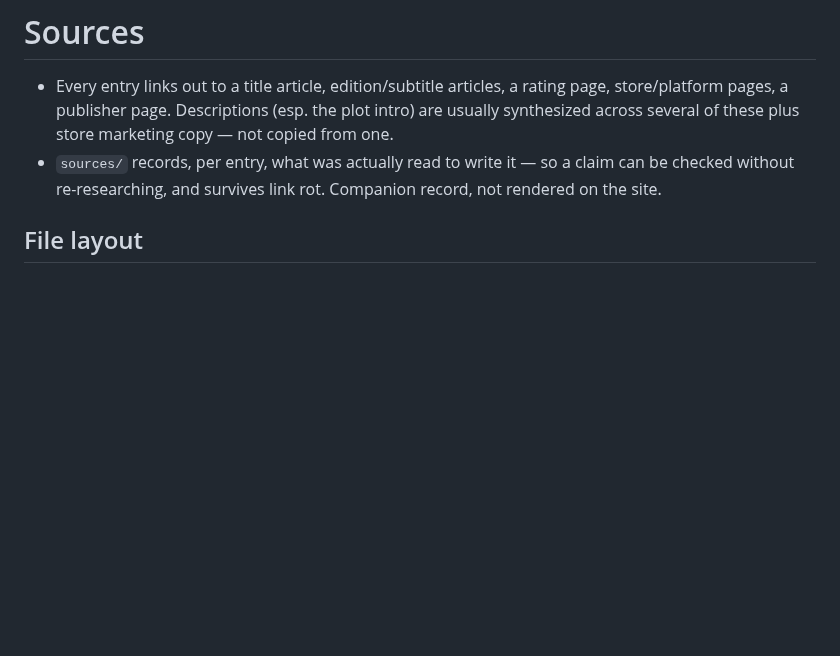
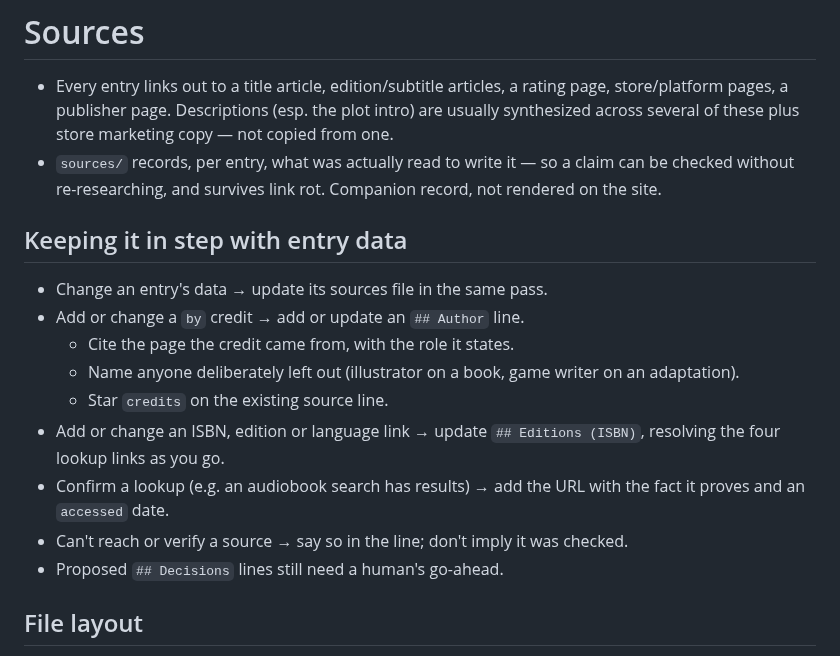
Before and after one commit to vertex-order/kit, a Markdown page: docs/sources.md, the part around the change. GitHub-like rendering; blank space fills up the shorter version.

Commit message:
Document keeping sources files in step with entry data

```diff
--- a/docs/sources.md
+++ b/docs/sources.md
@@ -7,6 +7,22 @@
 - `sources/` records, per entry, what was actually read to write it — so
   a claim can be checked without re-researching, and survives link rot.
   Companion record, not rendered on the site.
+
+## Keeping it in step with entry data
+
+- Change an entry's data → update its sources file in the same pass.
+- Add or change a `by` credit → add or update an `## Author` line.
+  - Cite the page the credit came from, with the role it states.
+  - Name anyone deliberately left out (illustrator on a book, game
+    writer on an adaptation).
+  - Star `credits` on the existing source line.
+- Add or change an ISBN, edition or language link → update `## Editions
+  (ISBN)`, resolving the four lookup links as you go.
+- Confirm a lookup (e.g. an audiobook search has results) → add the URL
+  with the fact it proves and an `accessed` date.
+- Can't reach or verify a source → say so in the line; don't imply it was
+  checked.
+- Proposed `## Decisions` lines still need a human's go-ahead.
 
 ## File layout
 
```
